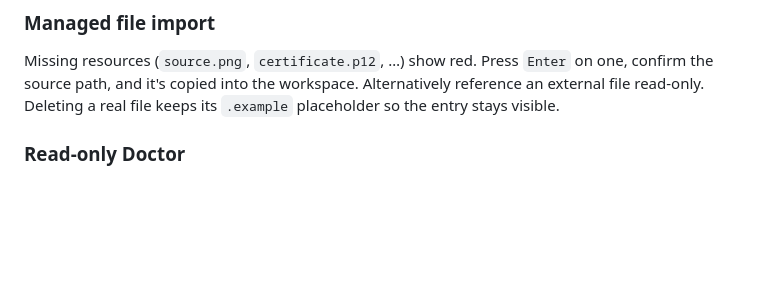
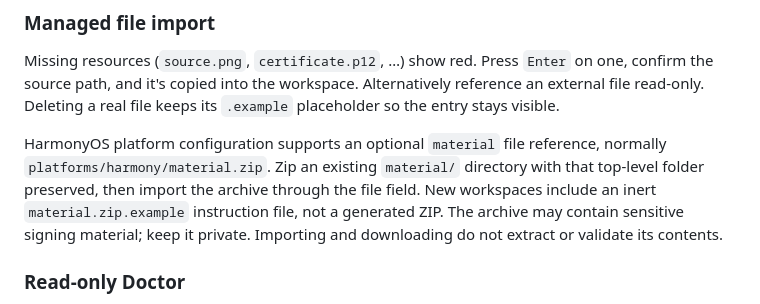
Before and after one commit to wei-py/lazyapp, a Markdown page: README.md, the part around the change. Rendered like a GitHub page; blank space fills up the shorter version.

Commit message:
docs: 补充 HarmonyOS material 材料包说明

```diff
--- a/README.md
+++ b/README.md
@@ -46,6 +46,8 @@ Colors carry meaning: **red** = missing config/resource, **green** = file exists
 ### Managed file import
 
 Missing resources (`source.png`, `certificate.p12`, …) show red. Press `Enter` on one, confirm the source path, and it's copied into the workspace. Alternatively reference an external file read-only. Deleting a real file keeps its `.example` placeholder so the entry stays visible.
+
+HarmonyOS platform configuration supports an optional `material` file reference, normally `platforms/harmony/material.zip`. Zip an existing `material/` directory with that top-level folder preserved, then import the archive through the file field. New workspaces include an inert `material.zip.example` instruction file, not a generated ZIP. The archive may contain sensitive signing material; keep it private. Importing and downloading do not extract or validate its contents.
 
 ### Read-only Doctor
 
```
Also changed, not shown: README.zh-CN.md (+2 -0 lines), docs/spec.md (+1 -0 lines).
